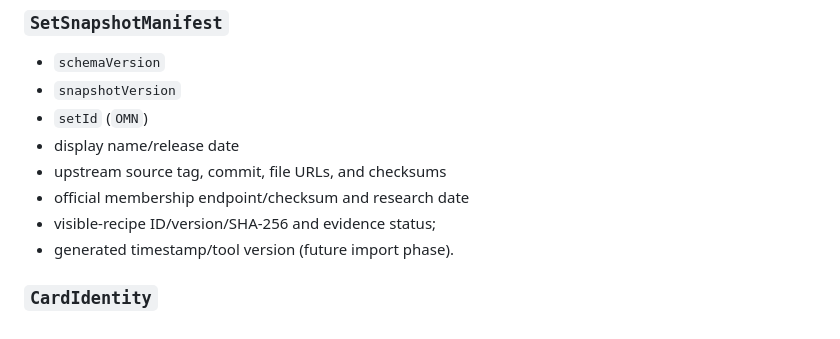
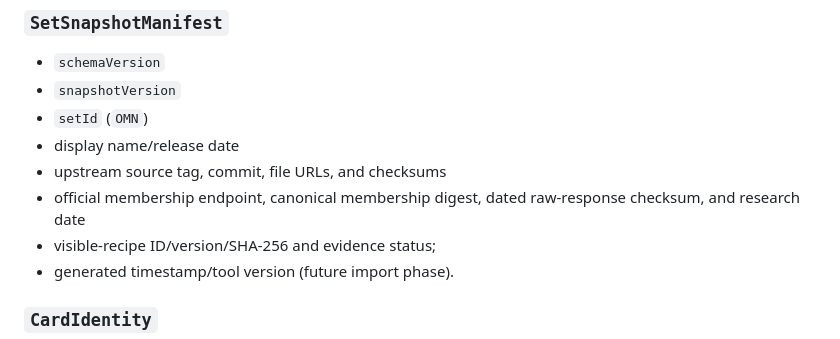
Before and after one commit to jake-warburton/draft-table, a Markdown page: docs/domain-model.md, the part around the change. Drawn GitHub-style.

```diff
--- a/docs/domain-model.md
+++ b/docs/domain-model.md
@@ -19,7 +19,7 @@ This is a planning-level logical model. Names may become TypeScript types later,
 - `setId` (`OMN`)
 - display name/release date
 - upstream source tag, commit, file URLs, and checksums
-- official membership endpoint/checksum and research date
+- official membership endpoint, canonical membership digest, dated raw-response checksum, and research date
 - visible-recipe ID/version/SHA-256 and evidence status;
 - generated timestamp/tool version (future import phase).
 
```
Also changed, not shown: README.md (+1 -1 lines).
